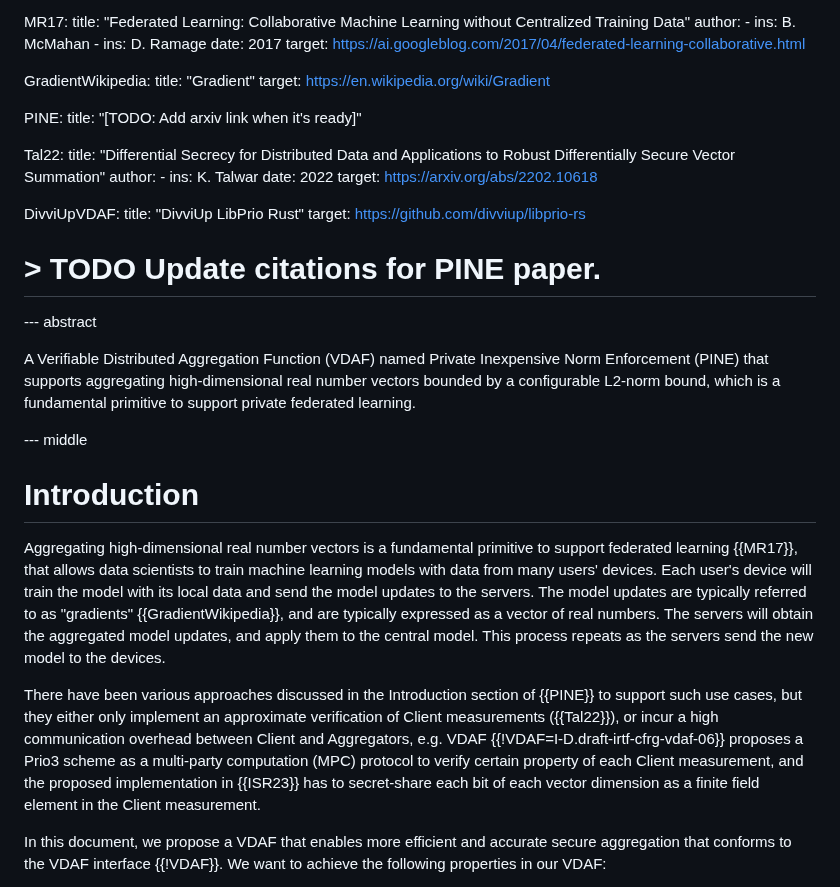
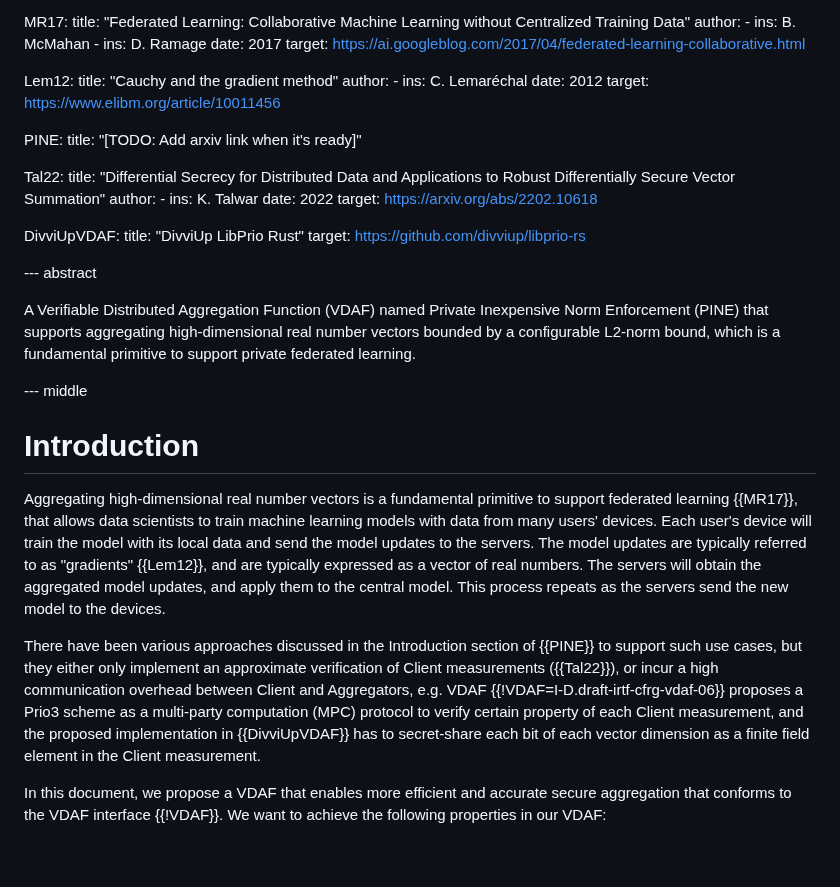
Before and after one commit to junyechen1996/draft-chen-cfrg-vdaf-pine, a Markdown page: draft-chen-cfrg-vdaf-pine.md, the part around the change. GitHub-like rendering; blank space fills up the shorter version.

Commit message:
address comments: update citation and cite a more reference for "gradient"

```diff
--- a/draft-chen-cfrg-vdaf-pine.md
+++ b/draft-chen-cfrg-vdaf-pine.md
@@ -52,9 +52,12 @@ informative:
     date: 2017
     target: https://ai.googleblog.com/2017/04/federated-learning-collaborative.html
 
-  GradientWikipedia:
-    title: "Gradient"
-    target: https://en.wikipedia.org/wiki/Gradient
+  Lem12:
+    title: "Cauchy and the gradient method"
+    author:
+      - ins: C. Lemaréchal
+    date: 2012
+    target: https://www.elibm.org/article/10011456
 
   PINE:
     title: "[TODO: Add arxiv link when it's ready]"
@@ -70,7 +73,6 @@ informative:
     title: "DivviUp LibPrio Rust"
     target: https://github.com/divviup/libprio-rs
 
-# > TODO Update citations for PINE paper.
 
 --- abstract
 
@@ -88,8 +90,8 @@ Aggregating high-dimensional real number vectors is a fundamental primitive
 to support federated learning {{MR17}}, that allows data scientists to train
 machine learning models with data from many users' devices. Each user's device
 will train the model with its local data and send the model updates to the
-servers. The model updates are typically referred to as "gradients"
-{{GradientWikipedia}}, and are typically expressed as a vector of real numbers.
+servers. The model updates are typically referred to as "gradients" {{Lem12}},
+and are typically expressed as a vector of real numbers.
 The servers will obtain the aggregated model updates, and apply them to the
 central model. This process repeats as the servers send the new model
 to the devices.
@@ -100,7 +102,7 @@ approximate verification of Client measurements ({{Tal22}}), or incur a high
 communication overhead between Client and Aggregators, e.g.
 VDAF {{!VDAF=I-D.draft-irtf-cfrg-vdaf-06}} proposes a Prio3 scheme as a
 multi-party computation (MPC) protocol to verify certain property of each
-Client measurement, and the proposed implementation in {{ISR23}} has to
+Client measurement, and the proposed implementation in {{DivviUpVDAF}} has to
 secret-share each bit of each vector dimension as a finite field element
 in the Client measurement.
 
```
